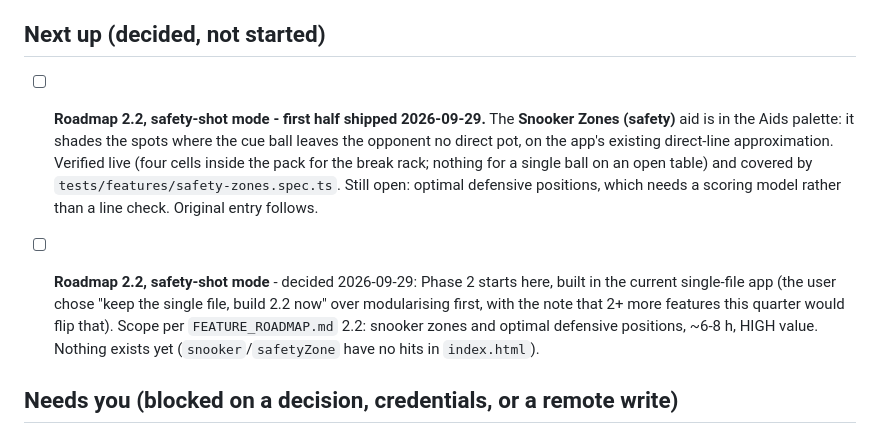
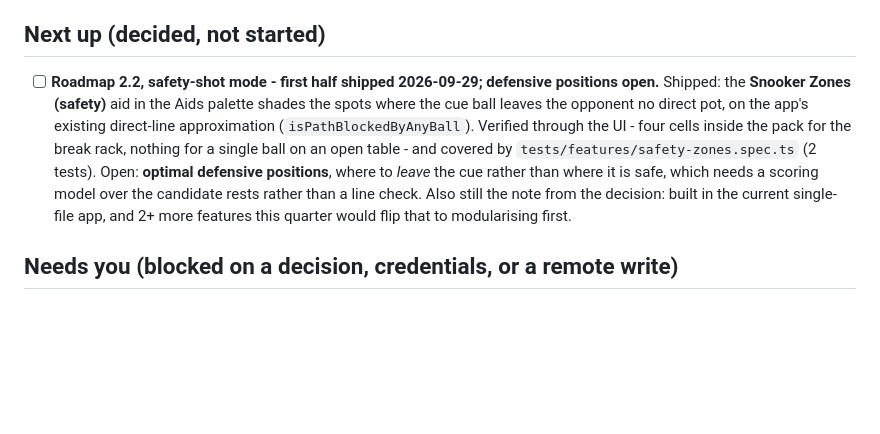
Before and after one commit to kevinelong/ace-shot-diagrams, a Markdown page: NEXT_STEPS.md, the part around the change. Drawn GitHub-style; blank space fills up the shorter version.

Commit message:
Docs: collapse the duplicate 2.2 bullets into the one open item (defensive positions)

```diff
--- a/NEXT_STEPS.md
+++ b/NEXT_STEPS.md
@@ -259,20 +259,16 @@ was open only because the identifier `naturalAngle` never existed.
 
 ## Next up (decided, not started)
 
-- [ ] **Roadmap 2.2, safety-shot mode - first half shipped 2026-09-29.** The **Snooker Zones
-      (safety)** aid is in the Aids palette: it shades the spots where the cue ball leaves the
-      opponent no direct pot, on the app's existing direct-line approximation. Verified live
-      (four cells inside the pack for the break rack; nothing for a single ball on an open
-      table) and covered by `tests/features/safety-zones.spec.ts`. Still open: optimal defensive
-      positions, which needs a scoring model rather than a line check.
-      Original entry follows.
-- [ ] **Roadmap 2.2, safety-shot mode** - decided 2026-09-29: Phase 2 starts here, built in the
-      current single-file app (the user chose "keep the single file, build 2.2 now" over
-      modularising first, with the note that 2+ more features this quarter would flip that).
-      Scope per `FEATURE_ROADMAP.md` 2.2: snooker zones and optimal defensive positions, ~6-8 h,
-      HIGH value. Nothing exists yet (`snooker`/`safetyZone` have no hits in `index.html`).
-
-
+- [ ] **Roadmap 2.2, safety-shot mode - first half shipped 2026-09-29; defensive positions open.**
+      Shipped: the **Snooker Zones (safety)** aid in the Aids palette shades the spots where the
+      cue ball leaves the opponent no direct pot, on the app's existing direct-line approximation
+      (`isPathBlockedByAnyBall`). Verified through the UI - four cells inside the pack for the
+      break rack, nothing for a single ball on an open table - and covered by
+      `tests/features/safety-zones.spec.ts` (2 tests). Open: **optimal defensive positions**,
+      where to *leave* the cue rather than where it is safe, which needs a scoring model over the
+      candidate rests rather than a line check. Also still the note from the decision: built in
+      the current single-file app, and 2+ more features this quarter would flip that to
+      modularising first.
 ## Needs you (blocked on a decision, credentials, or a remote write)
 
 - [x] **Push the commits - done, and the live tool is fixed.** All of it is on `main` (0
```
